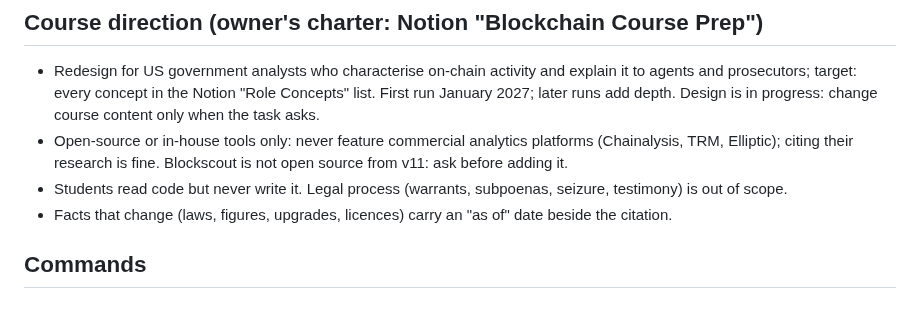
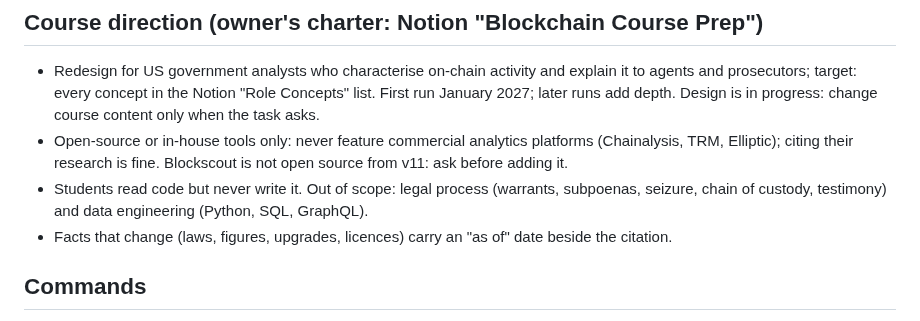
Before and after one commit to astevegreen/blockchain-technology-course, a Markdown page: CLAUDE.md, the part around the change. GitHub-like rendering.

Commit message:
Add data engineering to the course's out-of-scope list
The owner struck the Data Engineering & Scripting skill and the whole
judicial and seizure duty from the course charter on 22 Oct, so agents
working in this repo now treat Python, SQL, GraphQL and chain of custody
as out of scope alongside legal process.

Requested: "Revise the charter accordingly. Then assess if this revision necessitates any follow-on changes to other aspects of the course we have planned or are planning now."

Co-Authored-By: Claude Opus 5.5 <noreply@anthropic.com>

```diff
--- a/CLAUDE.md
+++ b/CLAUDE.md
@@ -10,7 +10,8 @@ The owner judges results, not code: explain every change in plain English and pr
   Design is in progress: change course content only when the task asks.
 - Open-source or in-house tools only: never feature commercial analytics platforms (Chainalysis, TRM, Elliptic);
   citing their research is fine. Blockscout is not open source from v11: ask before adding it.
-- Students read code but never write it. Legal process (warrants, subpoenas, seizure, testimony) is out of scope.
+- Students read code but never write it. Out of scope: legal process (warrants, subpoenas, seizure, chain of custody,
+  testimony) and data engineering (Python, SQL, GraphQL).
 - Facts that change (laws, figures, upgrades, licences) carry an "as of" date beside the citation.
 
 ## Commands
```
